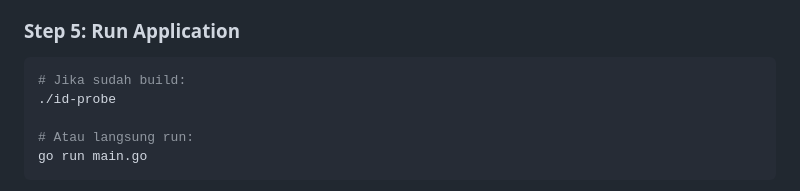
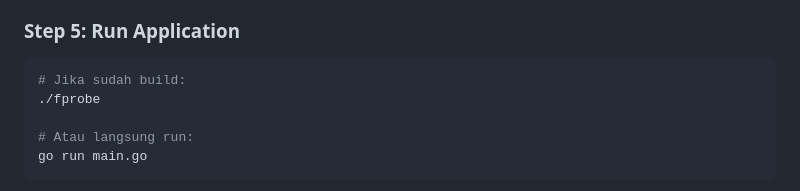
Before and after one commit to Fayata/fprobe, a Markdown page: README.md, the part around the change. Drawn GitHub-style.

Commit message:
Update command to run application in README

````diff
--- a/README.md
+++ b/README.md
@@ -163,7 +163,7 @@ go run main.go
 
 ```bash
 # Jika sudah build:
-./id-probe
+./fprobe
 
 # Atau langsung run:
 go run main.go
````
